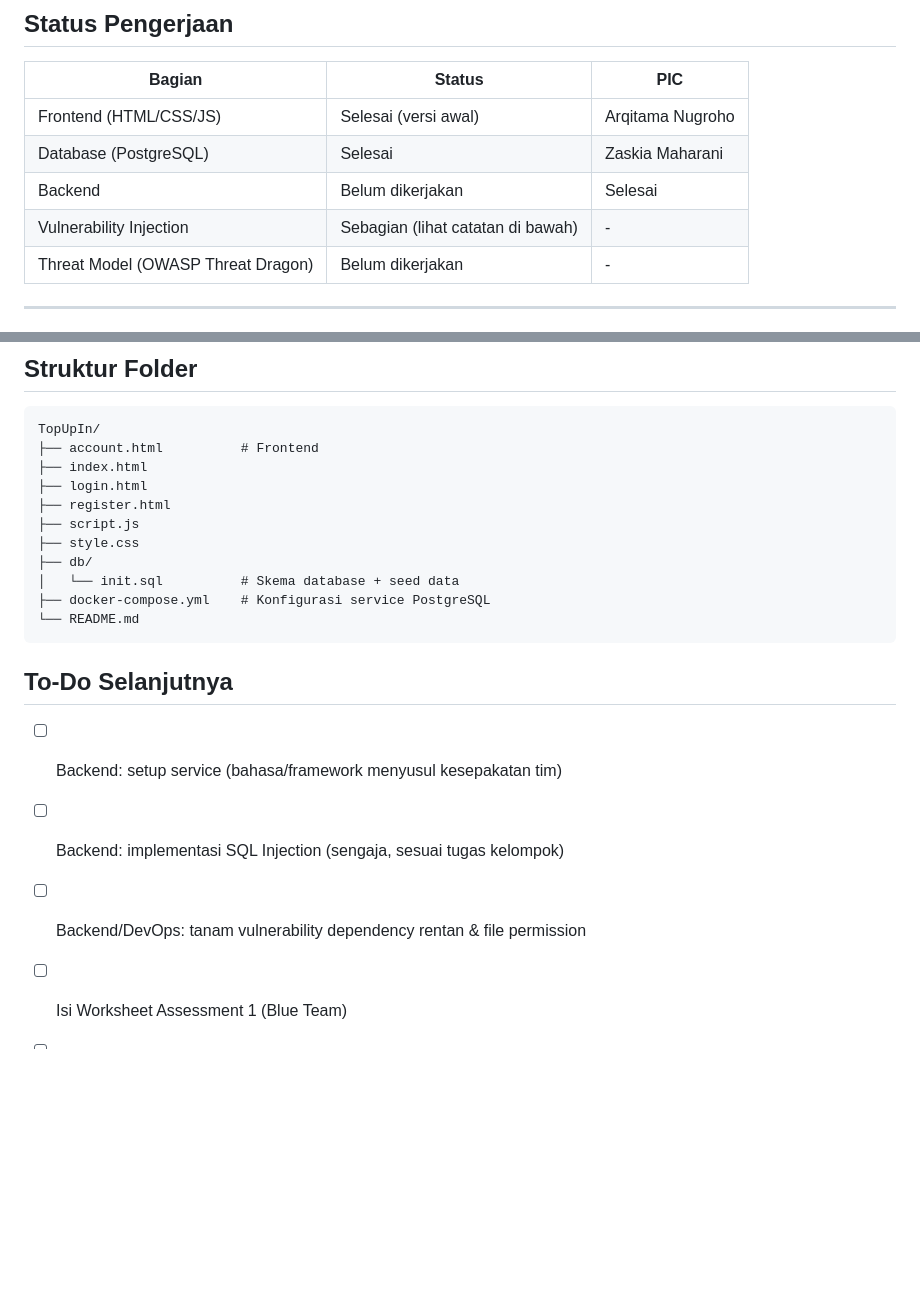
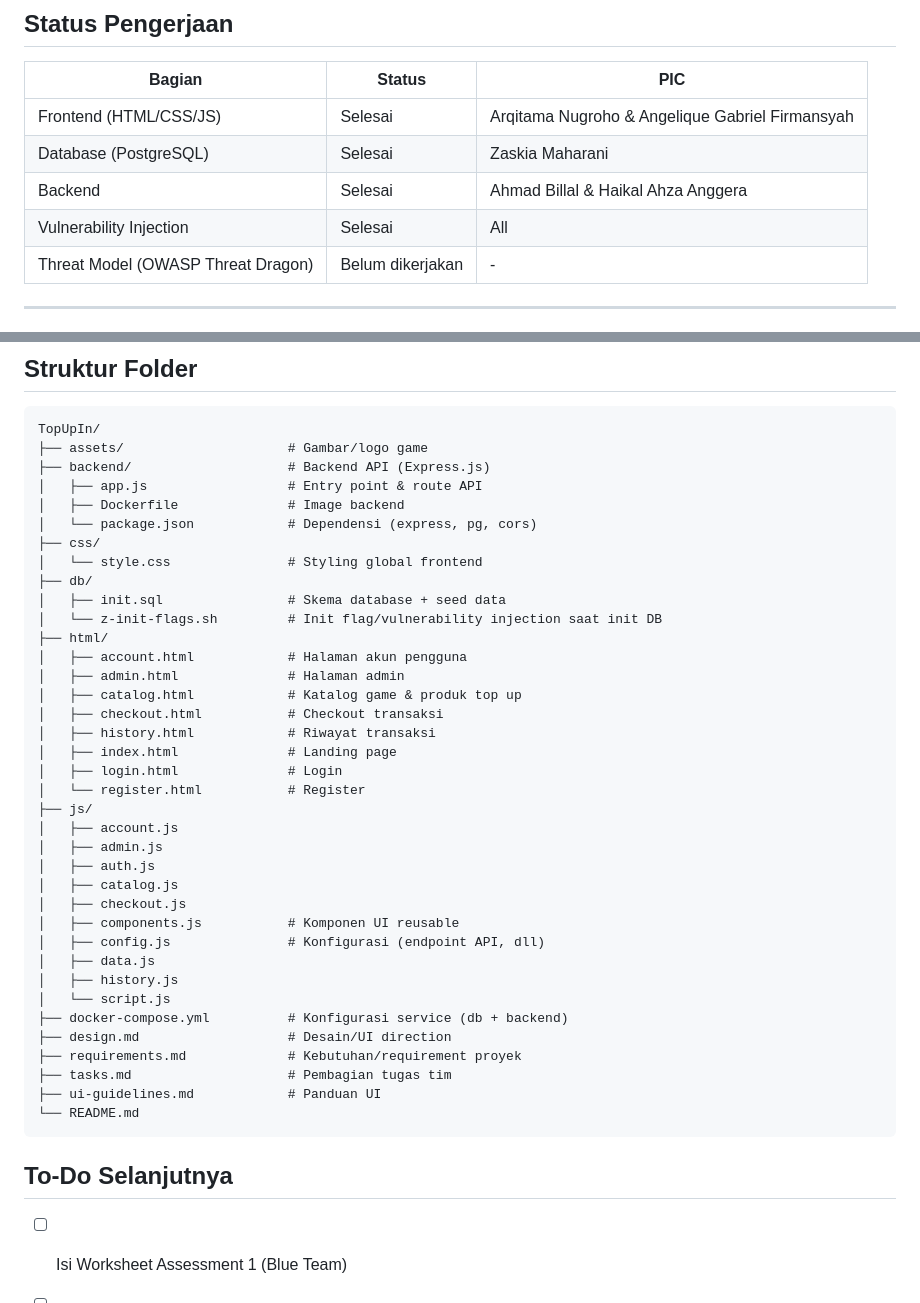
Before and after one commit to arqitama-nugroho/TopUpIn, a Markdown page: README.md, 2 parts joined by grey strips. GitHub-like rendering; blank space fills up the shorter version.

Commit message:
docs: integrate teammate README updates (PIC table, directory structure)

````diff
--- a/README.md
+++ b/README.md
@@ -6,10 +6,10 @@ Project Assessment Weekly Mentoring Beginner — KSM Cyber Security, UPN "Vetera
 
 | Bagian | Status | PIC |
 |---|---|---|
-| Frontend (HTML/CSS/JS) | Selesai (versi awal) | Arqitama Nugroho |
+| Frontend (HTML/CSS/JS) | Selesai | Arqitama Nugroho & Angelique Gabriel Firmansyah |
 | Database (PostgreSQL) | Selesai | Zaskia Maharani |
-| Backend | Belum dikerjakan | Selesai | Ahmad Billal & Haikal Ahza Anggera |
-| Vulnerability Injection | Sebagian (lihat catatan di bawah) | - |
+| Backend | Selesai | Ahmad Billal & Haikal Ahza Anggera |
+| Vulnerability Injection | Selesai | All |
 | Threat Model (OWASP Threat Dragon) | Belum dikerjakan | - |
 
 ---
@@ -95,22 +95,45 @@ Detail teknis dan dampak masing-masing vulnerability didokumentasikan lebih lanj
 
 ```
 TopUpIn/
-├── account.html          # Frontend
-├── index.html
-├── login.html
-├── register.html
-├── script.js
-├── style.css
+├── assets/                     # Gambar/logo game
+├── backend/                    # Backend API (Express.js)
+│   ├── app.js                  # Entry point & route API
+│   ├── Dockerfile              # Image backend
+│   └── package.json            # Dependensi (express, pg, cors)
+├── css/
+│   └── style.css               # Styling global frontend
 ├── db/
-│   └── init.sql          # Skema database + seed data
-├── docker-compose.yml    # Konfigurasi service PostgreSQL
+│   ├── init.sql                # Skema database + seed data
+│   └── z-init-flags.sh         # Init flag/vulnerability injection saat init DB
+├── html/
+│   ├── account.html            # Halaman akun pengguna
+│   ├── admin.html              # Halaman admin
+│   ├── catalog.html            # Katalog game & produk top up
+│   ├── checkout.html           # Checkout transaksi
+│   ├── history.html            # Riwayat transaksi
+│   ├── index.html              # Landing page
+│   ├── login.html              # Login
+│   └── register.html           # Register
+├── js/
+│   ├── account.js
+│   ├── admin.js
+│   ├── auth.js
+│   ├── catalog.js
+│   ├── checkout.js
+│   ├── components.js           # Komponen UI reusable
+│   ├── config.js               # Konfigurasi (endpoint API, dll)
+│   ├── data.js
+│   ├── history.js
+│   └── script.js
+├── docker-compose.yml          # Konfigurasi service (db + backend)
+├── design.md                   # Desain/UI direction
+├── requirements.md             # Kebutuhan/requirement proyek
+├── tasks.md                    # Pembagian tugas tim
+├── ui-guidelines.md            # Panduan UI
 └── README.md
 ```
 
 ## To-Do Selanjutnya
 
-- [ ] Backend: setup service (bahasa/framework menyusul kesepakatan tim)
-- [ ] Backend: implementasi SQL Injection (sengaja, sesuai tugas kelompok)
-- [ ] Backend/DevOps: tanam vulnerability dependency rentan & file permission
 - [ ] Isi Worksheet Assessment 1 (Blue Team)
 - [ ] Buat Threat Model (DFD + STRIDE) via OWASP Threat Dragon
````
